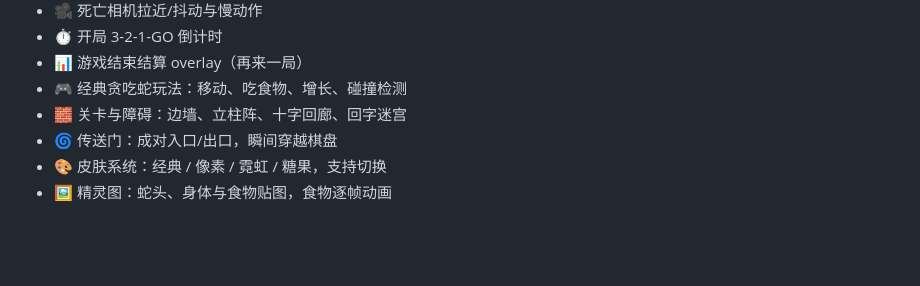
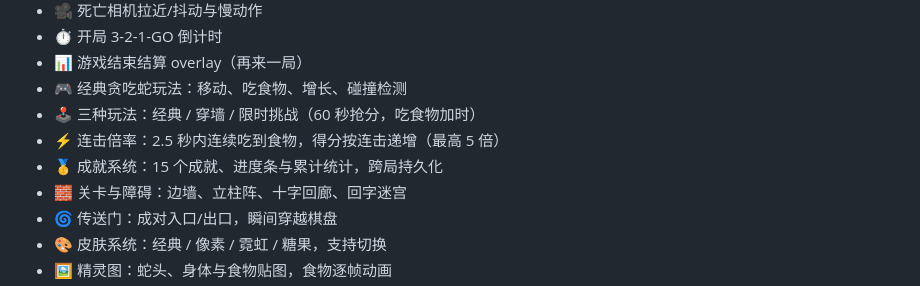
Before and after one commit to g-ai-002/flutter-snake, a Markdown page: README.md, the part around one of its changes. Rendered like a GitHub page; blank space fills up the shorter version.

```diff
--- a/README.md
+++ b/README.md
@@ -17,6 +17,9 @@
 - ⏱️ 开局 3-2-1-GO 倒计时
 - 📊 游戏结束结算 overlay（再来一局）
 - 🎮 经典贪吃蛇玩法：移动、吃食物、增长、碰撞检测
+- 🕹️ 三种玩法：经典 / 穿墙 / 限时挑战（60 秒抢分，吃食物加时）
+- ⚡ 连击倍率：2.5 秒内连续吃到食物，得分按连击递增（最高 5 倍）
+- 🥇 成就系统：15 个成就、进度条与累计统计，跨局持久化
 - 🧱 关卡与障碍：边墙、立柱阵、十字回廊、回字迷宫
 - 🌀 传送门：成对入口/出口，瞬间穿越棋盘
 - 🎨 皮肤系统：经典 / 像素 / 霓虹 / 糖果，支持切换
```
Also changed, not shown: other parts of README.md (+14 -10 lines), plan.md (+20 -0 lines), versions.md (+2 -2 lines).
